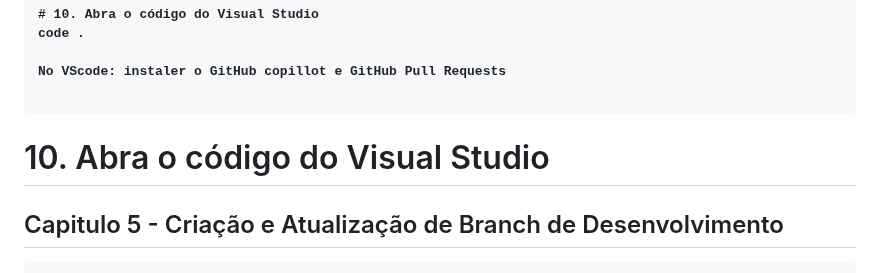
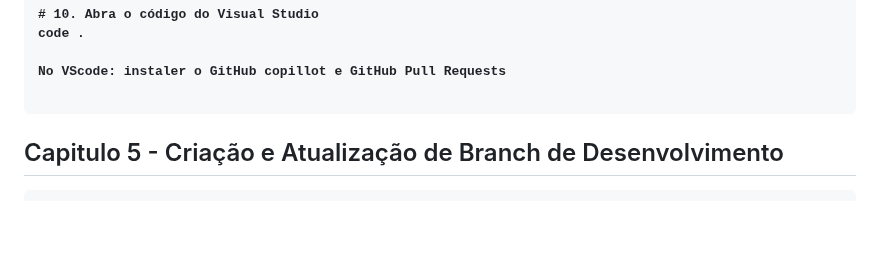
Before and after one commit to Samuel-slv/samuel.dev, a Markdown page: README.md, the part around the change. GitHub-like rendering; blank space fills up the shorter version.

````diff
--- a/README.md
+++ b/README.md
@@ -163,7 +163,7 @@ No VScode: instaler o GitHub copillot e GitHub Pull Requests
 
 ```
 
-# 10. Abra o código do Visual Studio
+
 
 
 ## Capitulo 5 - Criação e Atualização de Branch de Desenvolvimento
````
